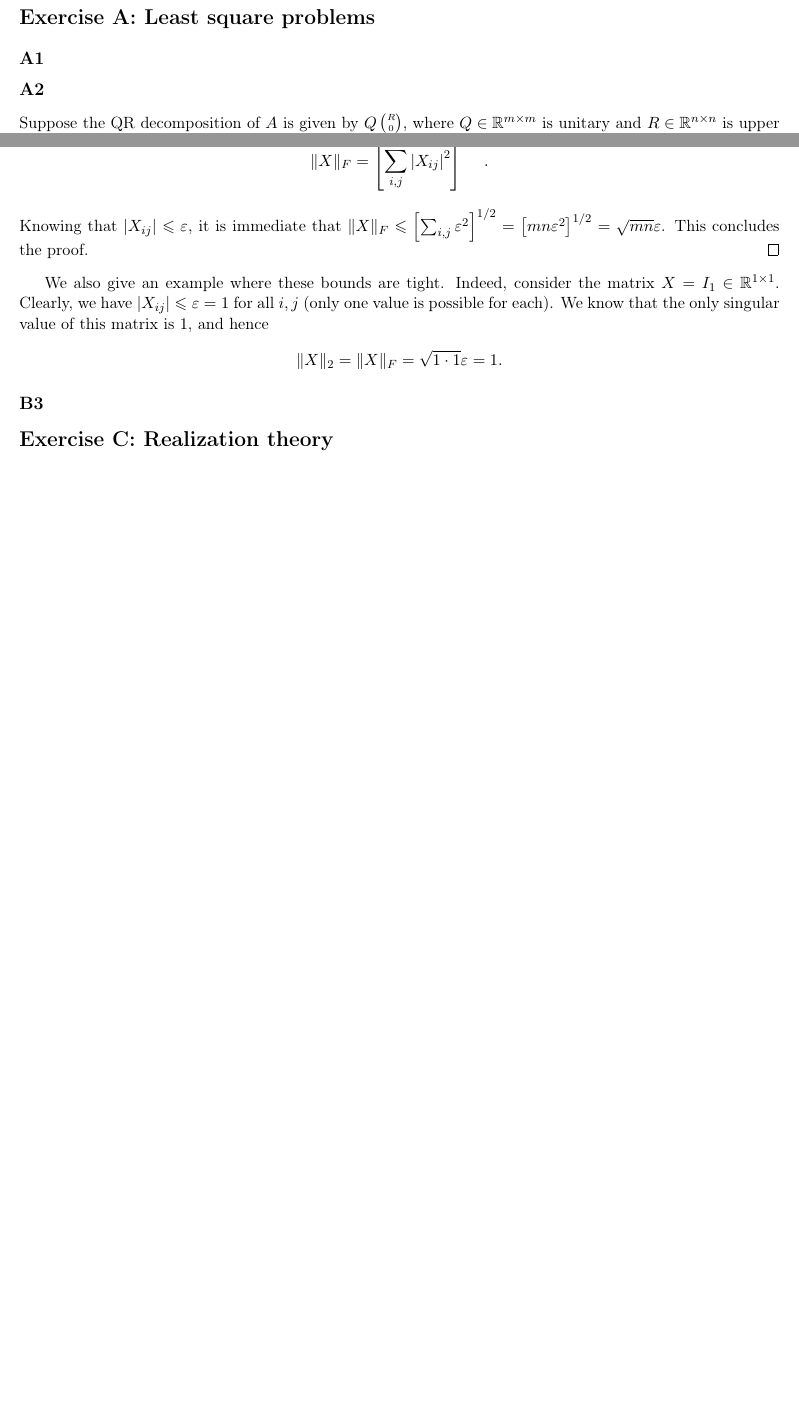
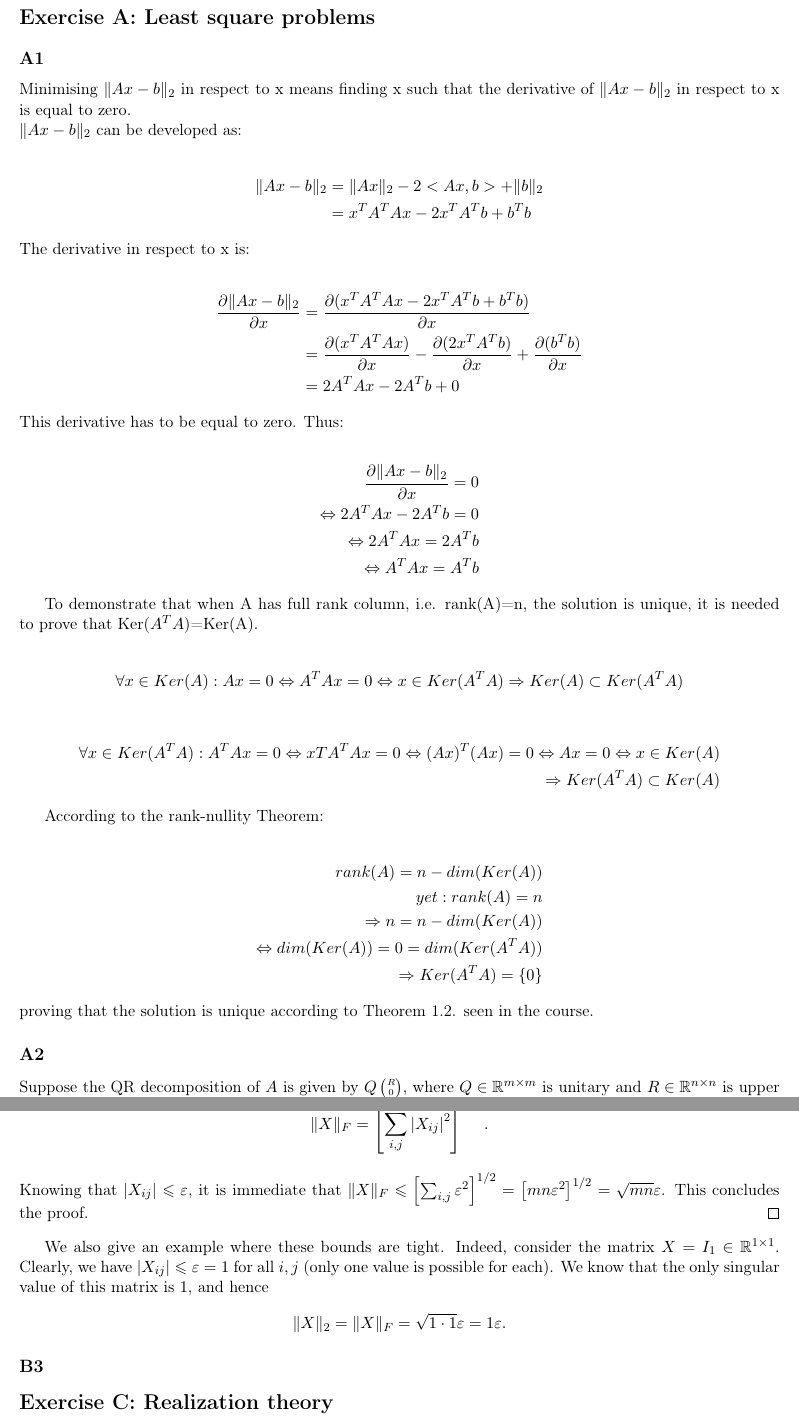
Before and after one commit to Peiffap/linma2380-homework, a LaTeX problem sheet (homework2/[LINMA2380] - Homework 2 - Group 02.tex): two parts of pages 1 and 2 of 2 before the commit and two parts of pages 1 and 3 of 3 after it, joined at a grey line, cut so that both start at the same text, the shorter picture padded with empty space. Compiled offline with pdfLaTeX.

Commit message:
Add files via upload
Question A1 added

```diff
--- a/homework2/[LINMA2380] - Homework 2 - Group 02.tex
+++ b/homework2/[LINMA2380] - Homework 2 - Group 02.tex
@@ -79,6 +79,46 @@
 \begin{document}
 \section*{Exercise A: Least square problems}
 \subsection*{A1}
+Minimising $\snorm{Ax - b}$ in respect to x means finding x such that the derivative of $\snorm{Ax - b}$ in respect to x is equal to zero.\\
+$\snorm{Ax - b}$ can be developed as: \\
+\begin{align*}
+    \snorm{Ax - b} &= \snorm{Ax} - 2 <Ax,b> + \snorm{b} \\
+    &= x^{T}A^{T}Ax - 2x^{T}A^{T}b + b^{T}b
+\end{align*}
+The derivative in respect to x is: \\
+\begin{align*}
+    \frac{\partial \snorm{Ax - b}}{\partial x} &= \frac{\partial(x^{T}A^{T}Ax - 2x^{T}A^{T}b + b^{T}b)}{\partial x} \\
+    &= \frac{\partial(x^{T}A^{T}Ax)}{\partial x} - \frac{\partial(2x^{T}A^{T}b)}{\partial x} + \frac{\partial(b^{T}b)}{\partial x} \\
+    &= 2A^{T}Ax - 2A^{T}b + 0
+\end{align*}
+This derivative has to be equal to zero. Thus: \\
+\begin{align*}
+    \frac{\partial \snorm{Ax - b}}{\partial x} = 0 \\
+    \Leftrightarrow 2A^{T}Ax - 2A^{T}b = 0 \\
+    \Leftrightarrow 2A^{T}Ax = 2A^{T}b \\
+    \Leftrightarrow A^{T}Ax = A^{T}b
+\end{align*}
+
+To demonstrate that when A has full rank column, i.e. rank(A)=n, the solution is unique, it is needed to prove that Ker($A^{T}A$)=Ker(A). \\
+\begin{align*}
+    \forall x \in Ker(A): Ax = 0 \Leftrightarrow A^{T}Ax = 0 \Leftrightarrow x \in Ker(A^{T}A) \Rightarrow Ker(A) \subset Ker(A^{T}A)
+\end{align*}
+
+\begin{align*}
+    \forall x \in Ker(A^{T}A): A^{T}Ax = 0 \Leftrightarrow x{T}A^{T}Ax = 0 \Leftrightarrow (Ax)^{T}(Ax) = 0 \Leftrightarrow Ax = 0 \Leftrightarrow x \in Ker(A) \\
+    \Rightarrow Ker(A^{T}A) \subset Ker(A)
+\end{align*}
+
+According to the rank-nullity Theorem: \\
+\begin{align*}
+    rank(A) = n - dim(Ker(A)) \\
+    yet: rank(A) = n \\
+    \Rightarrow n = n - dim(Ker(A)) \\
+    \Leftrightarrow dim(Ker(A))= 0 = dim(Ker(A^{T}A)) \\
+    \Rightarrow Ker(A^{T}A) = \{ 0 \}
+\end{align*}
+proving that the solution is unique according to Theorem 1.2. seen in the course.
+
 \subsection*{A2}
 Suppose the QR decomposition of $A$ is given by $\tiny{Q \begin{pmatrix}R\\0\end{pmatrix}}$, where $Q \in \real^{m\times m}$ is unitary and $R \in \real^{n\times n}$ is upper triangular. We will express the solution of
 \begin{equation}\label{eqA2}
@@ -166,7 +205,7 @@ Indeed, consider the matrix \(X = I_1 \in \real^{1 \times 1}\).
 Clearly, we have \(\abs{X_{ij}} \leqslant \varepsilon = 1\) for all \(i, j\) (only one value is possible for each).
 We know that the only singular value of this matrix is \(1\), and hence
 \[
-\snorm{X} = \fnorm{X} = \sqrt{1 \cdot 1} \varepsilon = 1.
+\snorm{X} = \fnorm{X} = \sqrt{1 \cdot 1} \varepsilon = 1 \varepsilon.
 \]
 \subsection*{B3}
 
```
Also changed, not shown: homework2/[LINMA2380] - Homework 2 - Group 02.pdf, homework2/[LINMA2380] - Homework 2 - Group 02.tex (1 more changed lines).
